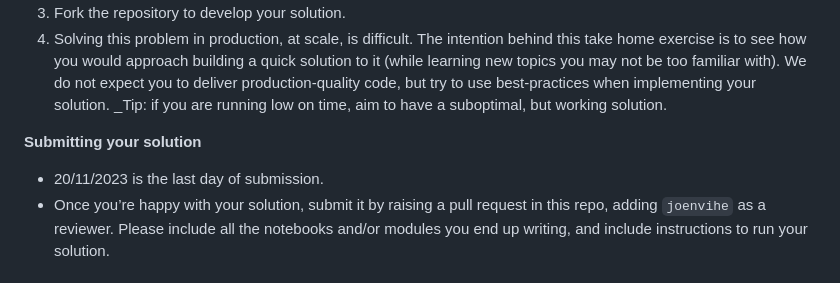
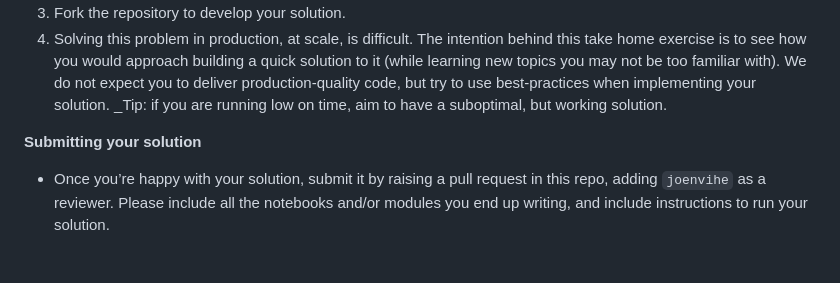
Before and after one commit to joenvihe/test_rimac, a Markdown page: README.md, the part around the change. Drawn GitHub-style.

```diff
--- a/README.md
+++ b/README.md
@@ -34,7 +34,6 @@ The system should return if the user will have a heart disease.
 
 **Submitting your solution**
 
-   - 20/11/2023 is the last day of submission.
    - Once you’re happy with your solution, submit it by raising a pull request in this repo, adding `joenvihe` as a reviewer. Please include all the notebooks and/or modules you end up writing, and include instructions to run your solution.
 
 ## What we will evaluate
```
